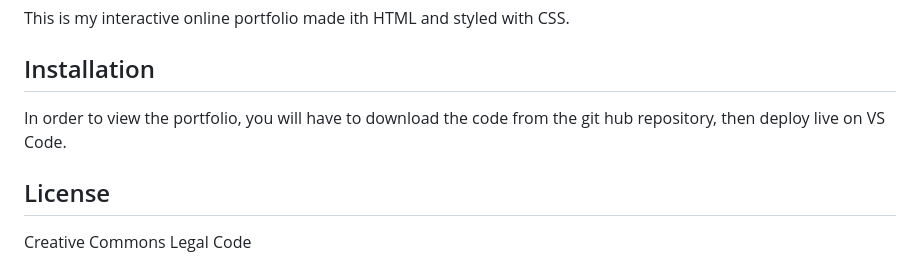
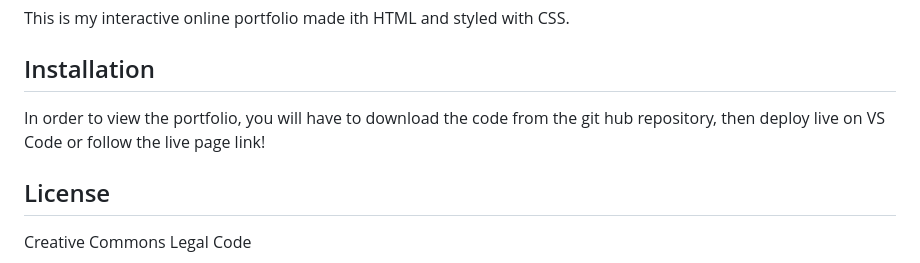
Before and after one commit to Chrisvithaya/Interactive-portfolio, a Markdown page: README.md, the part around the change. GitHub-like rendering.

```diff
--- a/README.md
+++ b/README.md
@@ -7,7 +7,7 @@ This is my interactive online portfolio made ith HTML and styled with CSS.
 
 ## Installation
 
-In order to view the portfolio, you will have to download the code from the git hub repository, then deploy live on VS Code.
+In order to view the portfolio, you will have to download the code from the git hub repository, then deploy live on VS Code or follow the live page link!
 
 
 ## License
```
